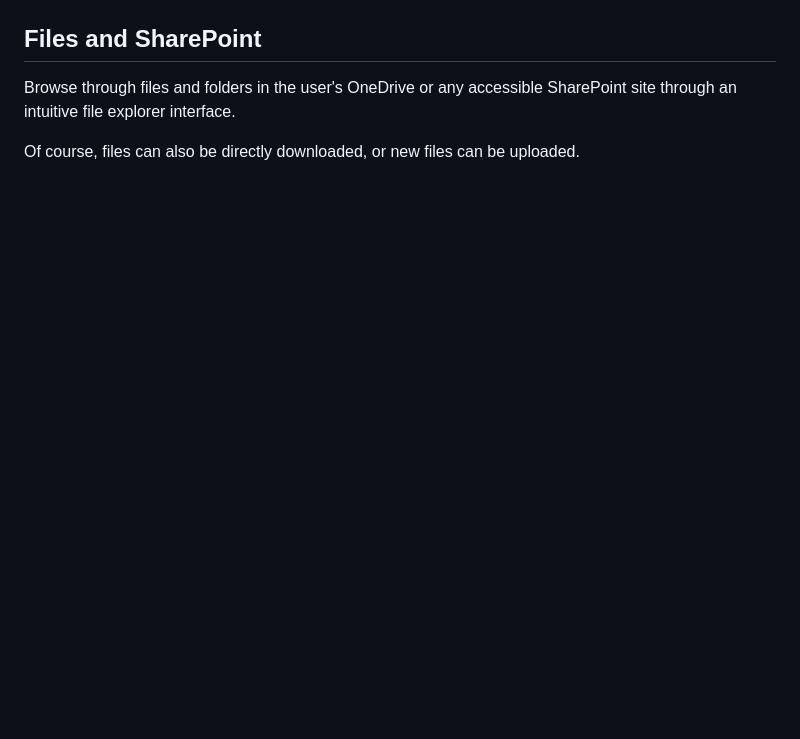
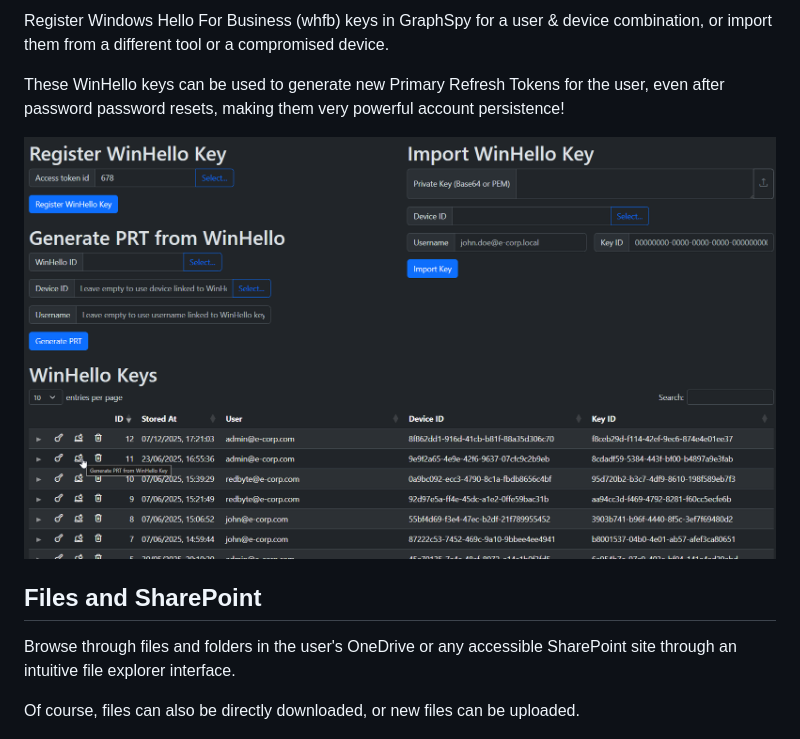
Before and after one commit to RedByte1337/GraphSpy, a Markdown page: README.md, the part around one of its changes. GitHub-like rendering; pictures changed too: images/winhello_keys.png (added); blank space fills up the shorter version.

```diff
--- a/README.md
+++ b/README.md
@@ -115,3 +137,8 @@ The following MFA methods can be added from GraphSpy to set up persistance:
+Register Windows Hello For Business (whfb) keys in GraphSpy for a user & device combination, or import them from a different tool or a compromised device.
+
+These WinHello keys can be used to generate new Primary Refresh Tokens for the user, even after password password resets, making them very powerful account persistence!
+
+![Winhello Keys](images/winhello_keys.png)
 
 ## Files and SharePoint
 
```
Also changed, not shown: other parts of README.md (+23 -0 lines), images/device_certificates.png (added), images/device_code_winhello_action.png (added), images/primary_refresh_tokens_cookie.png (added), images/primary_refresh_tokens_overview.png (added), 1 other file.
